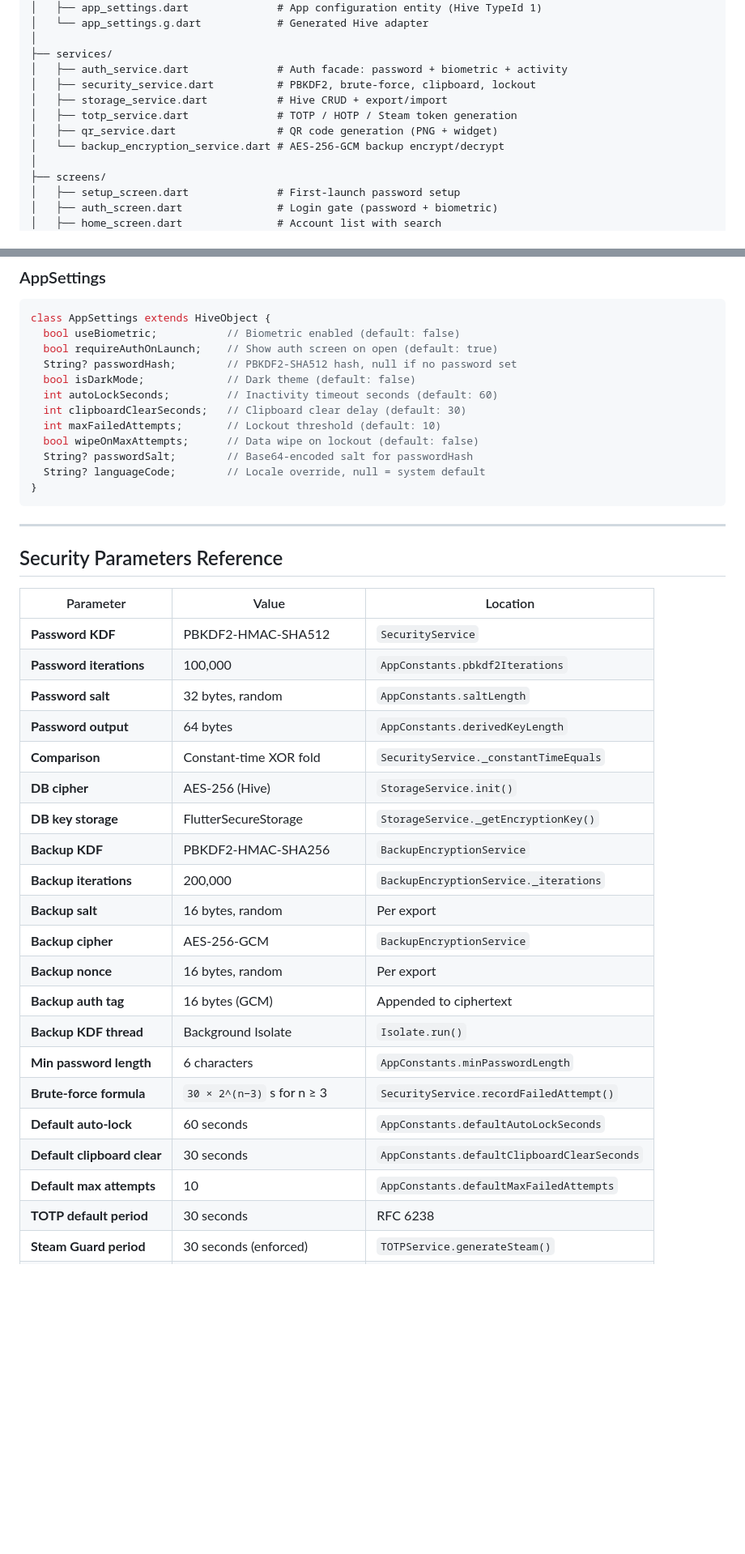
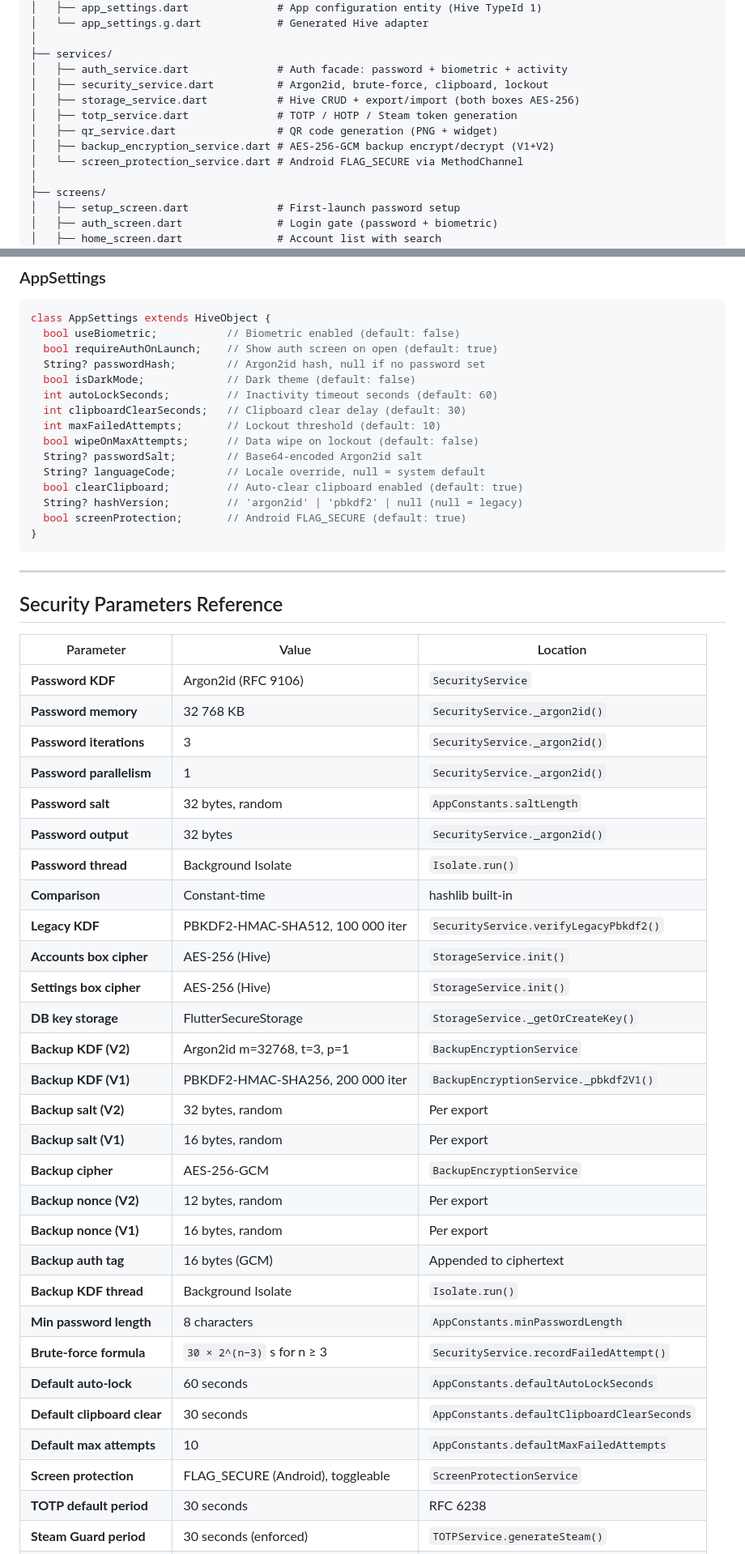
Before and after one commit to dikeckaan/SecureAuth, a Markdown page: README.md, 2 parts joined by grey strips. Shown at 81% size. Rendered like a GitHub page; blank space fills up the shorter version.

````diff
--- a/README.md
+++ b/README.md
@@ -523,11 +573,12 @@ lib/
 │
 ├── services/
 │   ├── auth_service.dart              # Auth facade: password + biometric + activity
-│   ├── security_service.dart          # PBKDF2, brute-force, clipboard, lockout
-│   ├── storage_service.dart           # Hive CRUD + export/import
+│   ├── security_service.dart          # Argon2id, brute-force, clipboard, lockout
+│   ├── storage_service.dart           # Hive CRUD + export/import (both boxes AES-256)
 │   ├── totp_service.dart              # TOTP / HOTP / Steam token generation
 │   ├── qr_service.dart                # QR code generation (PNG + widget)
-│   └── backup_encryption_service.dart # AES-256-GCM backup encrypt/decrypt
+│   ├── backup_encryption_service.dart # AES-256-GCM backup encrypt/decrypt (V1+V2)
+│   └── screen_protection_service.dart # Android FLAG_SECURE via MethodChannel
 │
 ├── screens/
 │   ├── setup_screen.dart              # First-launch password setup
@@ -594,14 +645,17 @@ Serialization: `toJson()` / `AccountModel.fromJson()` — used for backup files.
 class AppSettings extends HiveObject {
   bool useBiometric;           // Biometric enabled (default: false)
   bool requireAuthOnLaunch;    // Show auth screen on open (default: true)
-  String? passwordHash;        // PBKDF2-SHA512 hash, null if no password set
+  String? passwordHash;        // Argon2id hash, null if no password set
   bool isDarkMode;             // Dark theme (default: false)
   int autoLockSeconds;         // Inactivity timeout seconds (default: 60)
   int clipboardClearSeconds;   // Clipboard clear delay (default: 30)
   int maxFailedAttempts;       // Lockout threshold (default: 10)
   bool wipeOnMaxAttempts;      // Data wipe on lockout (default: false)
-  String? passwordSalt;        // Base64-encoded salt for passwordHash
+  String? passwordSalt;        // Base64-encoded Argon2id salt
   String? languageCode;        // Locale override, null = system default
+  bool clearClipboard;         // Auto-clear clipboard enabled (default: true)
+  String? hashVersion;         // 'argon2id' | 'pbkdf2' | null (null = legacy)
+  bool screenProtection;       // Android FLAG_SECURE (default: true)
 }
 ```
 
@@ -611,25 +665,33 @@ class AppSettings extends HiveObject {
 
 | Parameter | Value | Location |
 |---|---|---|
-| **Password KDF** | PBKDF2-HMAC-SHA512 | `SecurityService` |
-| **Password iterations** | 100,000 | `AppConstants.pbkdf2Iterations` |
+| **Password KDF** | Argon2id (RFC 9106) | `SecurityService` |
+| **Password memory** | 32 768 KB | `SecurityService._argon2id()` |
+| **Password iterations** | 3 | `SecurityService._argon2id()` |
+| **Password parallelism** | 1 | `SecurityService._argon2id()` |
 | **Password salt** | 32 bytes, random | `AppConstants.saltLength` |
-| **Password output** | 64 bytes | `AppConstants.derivedKeyLength` |
-| **Comparison** | Constant-time XOR fold | `SecurityService._constantTimeEquals` |
-| **DB cipher** | AES-256 (Hive) | `StorageService.init()` |
-| **DB key storage** | FlutterSecureStorage | `StorageService._getEncryptionKey()` |
-| **Backup KDF** | PBKDF2-HMAC-SHA256 | `BackupEncryptionService` |
-| **Backup iterations** | 200,000 | `BackupEncryptionService._iterations` |
-| **Backup salt** | 16 bytes, random | Per export |
+| **Password output** | 32 bytes | `SecurityService._argon2id()` |
+| **Password thread** | Background Isolate | `Isolate.run()` |
+| **Comparison** | Constant-time | hashlib built-in |
+| **Legacy KDF** | PBKDF2-HMAC-SHA512, 100 000 iter | `SecurityService.verifyLegacyPbkdf2()` |
+| **Accounts box cipher** | AES-256 (Hive) | `StorageService.init()` |
+| **Settings box cipher** | AES-256 (Hive) | `StorageService.init()` |
+| **DB key storage** | FlutterSecureStorage | `StorageService._getOrCreateKey()` |
+| **Backup KDF (V2)** | Argon2id  m=32768, t=3, p=1 | `BackupEncryptionService` |
+| **Backup KDF (V1)** | PBKDF2-HMAC-SHA256, 200 000 iter | `BackupEncryptionService._pbkdf2V1()` |
+| **Backup salt (V2)** | 32 bytes, random | Per export |
+| **Backup salt (V1)** | 16 bytes, random | Per export |
 | **Backup cipher** | AES-256-GCM | `BackupEncryptionService` |
-| **Backup nonce** | 16 bytes, random | Per export |
+| **Backup nonce (V2)** | 12 bytes, random | Per export |
+| **Backup nonce (V1)** | 16 bytes, random | Per export |
 | **Backup auth tag** | 16 bytes (GCM) | Appended to ciphertext |
 | **Backup KDF thread** | Background Isolate | `Isolate.run()` |
-| **Min password length** | 6 characters | `AppConstants.minPasswordLength` |
+| **Min password length** | 8 characters | `AppConstants.minPasswordLength` |
 | **Brute-force formula** | `30 × 2^(n−3)` s for n ≥ 3 | `SecurityService.recordFailedAttempt()` |
 | **Default auto-lock** | 60 seconds | `AppConstants.defaultAutoLockSeconds` |
 | **Default clipboard clear** | 30 seconds | `AppConstants.defaultClipboardClearSeconds` |
 | **Default max attempts** | 10 | `AppConstants.defaultMaxFailedAttempts` |
+| **Screen protection** | FLAG_SECURE (Android), toggleable | `ScreenProtectionService` |
 | **TOTP default period** | 30 seconds | RFC 6238 |
 | **Steam Guard period** | 30 seconds (enforced) | `TOTPService.generateSteam()` |
 | **Steam Guard digits** | 5 (enforced) | Steam spec |
````
Also changed, not shown: other parts of README.md (+95 -45 lines).
